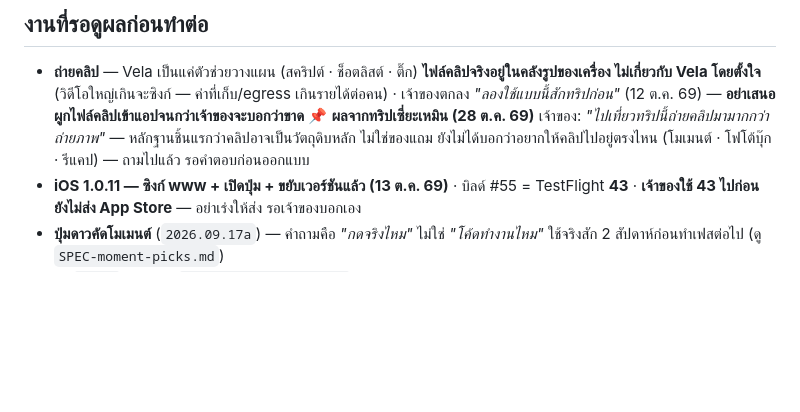
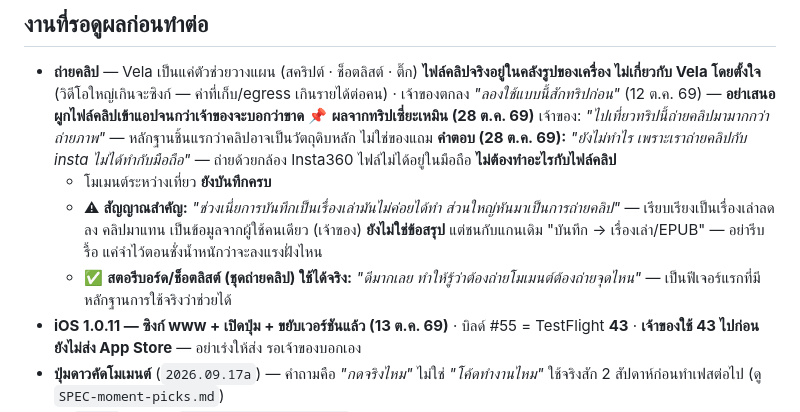
Before and after one commit to niimph-max/where-to-next, a Markdown page: CLAUDE.md, the part around the change. GitHub-like rendering; blank space fills up the shorter version.

Commit message:
CLAUDE.md: Xiamen trip feedback — clips shot on Insta360, storyboard helped, less story writing [skip ci]
Co-Authored-By: Claude Opus 5.5 <noreply@anthropic.com>
Claude-Session: https://claude.ai/code/session_014tkKX5YffbtqhG7RQmxJej

```diff
--- a/CLAUDE.md
+++ b/CLAUDE.md
@@ -1079,7 +1079,11 @@ A ดึงของ B กลับ = ตรงกัน · ซิงก์ซ
 - **ถ่ายคลิป** — Vela เป็นแค่ตัวช่วยวางแผน (สคริปต์ · ช็อตลิสต์ · ติ๊ก) **ไฟล์คลิปจริงอยู่ในคลังรูปของเครื่อง ไม่เกี่ยวกับ Vela โดยตั้งใจ**
   (วิดีโอใหญ่เกินจะซิงก์ — ค่าที่เก็บ/egress เกินรายได้ต่อคน) · เจ้าของตกลง *"ลองใช้แบบนี้สักทริปก่อน"* (12 ต.ค. 69) — **อย่าเสนอผูกไฟล์คลิปเข้าแอปจนกว่าเจ้าของจะบอกว่าขาด**
   📌 **ผลจากทริปเซี่ยะเหมิน (28 ต.ค. 69)** เจ้าของ: *"ไปเที่ยวทริปนี้ถ่ายคลิปมามากกว่าถ่ายภาพ"* — หลักฐานชิ้นแรกว่าคลิปอาจเป็นวัตถุดิบหลัก ไม่ใช่ของแถม
-     ยังไม่ได้บอกว่าอยากให้คลิปไปอยู่ตรงไหน (โมเมนต์ · โฟโต้บุ๊ก · รีแคป) — ถามไปแล้ว รอคำตอบก่อนออกแบบ
+     **คำตอบ (28 ต.ค. 69):** *"ยังไม่ทำไร เพราะเราถ่ายคลิปกับ insta ไม่ได้ทำกับมือถือ"* — ถ่ายด้วยกล้อง Insta360 ไฟล์ไม่ได้อยู่ในมือถือ **ไม่ต้องทำอะไรกับไฟล์คลิป**
+     - โมเมนต์ระหว่างเที่ยว **ยังบันทึกครบ**
+     - ⚠ **สัญญาณสำคัญ:** *"ช่วงเนี่ยการบันทึกเป็นเรื่องเล่ามันไม่ค่อยได้ทำ ส่วนใหญ่หันมาเป็นการถ่ายคลิป"* — เรียบเรียงเป็นเรื่องเล่าลดลง คลิปมาแทน
+       เป็นข้อมูลจากผู้ใช้คนเดียว (เจ้าของ) **ยังไม่ใช่ข้อสรุป** แต่ชนกับแกนเดิม "บันทึก → เรื่องเล่า/EPUB" — อย่ารีบรื้อ แค่จำไว้ตอนชั่งน้ำหนักว่าจะลงแรงฝั่งไหน
+     - ✅ **สตอรีบอร์ด/ช็อตลิสต์ (ชุดถ่ายคลิป) ใช้ได้จริง:** *"ดีมากเลย ทำให้รู้ว่าต้องถ่ายโมเมนต์ต้องถ่ายจุดไหน"* — เป็นฟีเจอร์แรกที่มีหลักฐานการใช้จริงว่าช่วยได้
 - **iOS 1.0.11 — ซิงก์ www + เปิดปุ่ม + ขยับเวอร์ชันแล้ว (13 ต.ค. 69)** · บิลด์ #55 = TestFlight **43** · **เจ้าของใช้ 43 ไปก่อน ยังไม่ส่ง App Store** — อย่าเร่งให้ส่ง รอเจ้าของบอกเอง
 - **ปุ่มดาวคัดโมเมนต์** (`2026.09.17a`) — คำถามคือ *"กดจริงไหม"* ไม่ใช่ *"โค้ดทำงานไหม"* ใช้จริงสัก 2 สัปดาห์ก่อนทำเฟสต่อไป (ดู `SPEC-moment-picks.md`)
 - **รูป `{{ }}` 404** — `<img src="{{ ... }}">` ในเทมเพลตดิบยิงคำขอตั้งแต่ตอนเบราว์เซอร์อ่าน HTML ก่อน JS แทนค่า ไม่พังแต่ยิงทิ้งทุกครั้งที่เปิดแอป
```
